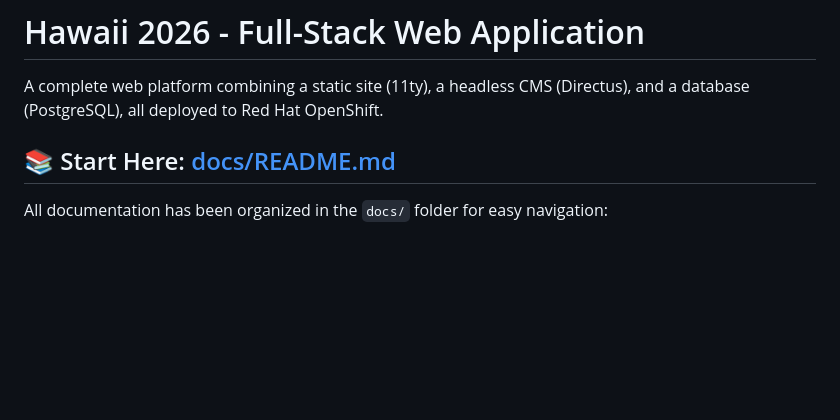
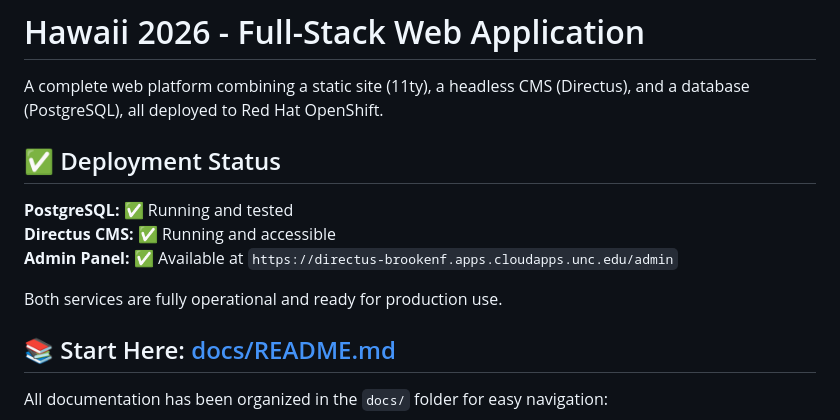
Before and after one commit to UNC-Global-Storytelling/hawaii-2026, a Markdown page: README.md, the part around the change. Rendered like a GitHub page; blank space fills up the shorter version.

```diff
--- a/README.md
+++ b/README.md
@@ -1,6 +1,14 @@
 # Hawaii 2026 - Full-Stack Web Application
 
 A complete web platform combining a static site (11ty), a headless CMS (Directus), and a database (PostgreSQL), all deployed to Red Hat OpenShift.
+
+## ✅ Deployment Status
+
+**PostgreSQL:** ✅ Running and tested
+**Directus CMS:** ✅ Running and accessible
+**Admin Panel:** ✅ Available at `https://directus-brookenf.apps.cloudapps.unc.edu/admin`
+
+Both services are fully operational and ready for production use.
 
 ## 📚 Start Here: [docs/README.md](docs/README.md)
 
```
Also changed, not shown: docs/README.md (+8 -0 lines).
